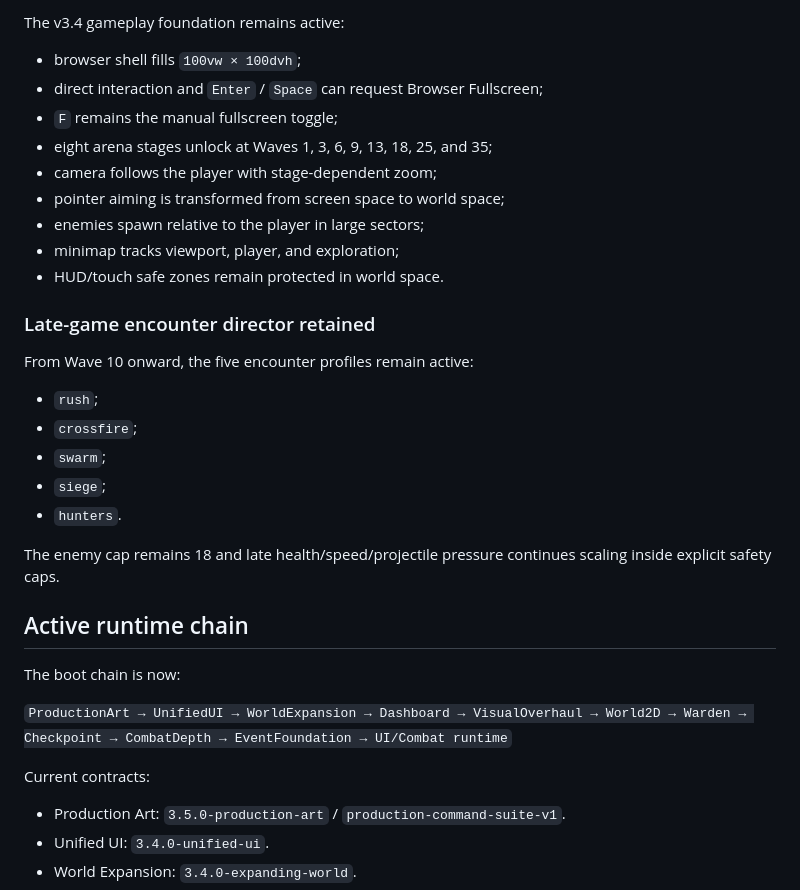
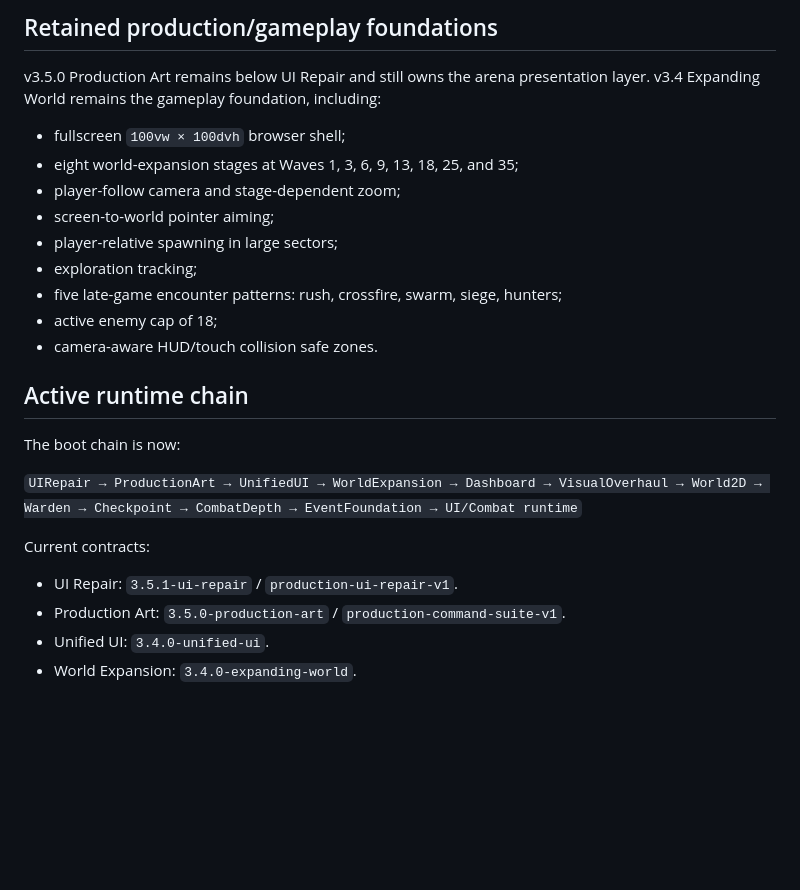
Before and after one commit to 3bud-ZC/One-Bullet-Arena, a Markdown page: STATUS.md, the part around one of its changes. Drawn GitHub-style; blank space fills up the shorter version.

```diff
--- a/STATUS.md
+++ b/STATUS.md
@@ -73,36 +81,27 @@ The tactical minimap remains available in expanded sectors and uses the same pro
 
-The v3.4 gameplay foundation remains active:
+## Retained production/gameplay foundations
 
-- browser shell fills `100vw × 100dvh`;
-- direct interaction and `Enter` / `Space` can request Browser Fullscreen;
-- `F` remains the manual fullscreen toggle;
-- eight arena stages unlock at Waves 1, 3, 6, 9, 13, 18, 25, and 35;
-- camera follows the player with stage-dependent zoom;
-- pointer aiming is transformed from screen space to world space;
-- enemies spawn relative to the player in large sectors;
-- minimap tracks viewport, player, and exploration;
-- HUD/touch safe zones remain protected in world space.
+v3.5.0 Production Art remains below UI Repair and still owns the arena presentation layer. v3.4 Expanding World remains the gameplay foundation, including:
 
-### Late-game encounter director retained
-
-From Wave 10 onward, the five encounter profiles remain active:
-
-- `rush`;
-- `crossfire`;
-- `swarm`;
-- `siege`;
-- `hunters`.
-
-The enemy cap remains 18 and late health/speed/projectile pressure continues scaling inside explicit safety caps.
+- fullscreen `100vw × 100dvh` browser shell;
+- eight world-expansion stages at Waves 1, 3, 6, 9, 13, 18, 25, and 35;
+- player-follow camera and stage-dependent zoom;
+- screen-to-world pointer aiming;
+- player-relative spawning in large sectors;
+- exploration tracking;
+- five late-game encounter patterns: rush, crossfire, swarm, siege, hunters;
+- active enemy cap of 18;
+- camera-aware HUD/touch collision safe zones.
 
 ## Active runtime chain
 
 The boot chain is now:
 
-`ProductionArt → UnifiedUI → WorldExpansion → Dashboard → VisualOverhaul → World2D → Warden → Checkpoint → CombatDepth → EventFoundation → UI/Combat runtime`
+`UIRepair → ProductionArt → UnifiedUI → WorldExpansion → Dashboard → VisualOverhaul → World2D → Warden → Checkpoint → CombatDepth → EventFoundation → UI/Combat runtime`
 
 Current contracts:
 
+- UI Repair: `3.5.1-ui-repair` / `production-ui-repair-v1`.
 - Production Art: `3.5.0-production-art` / `production-command-suite-v1`.
 - Unified UI: `3.4.0-unified-ui`.
 - World Expansion: `3.4.0-expanding-world`.
```
Also changed, not shown: other parts of STATUS.md (+64 -55 lines).
